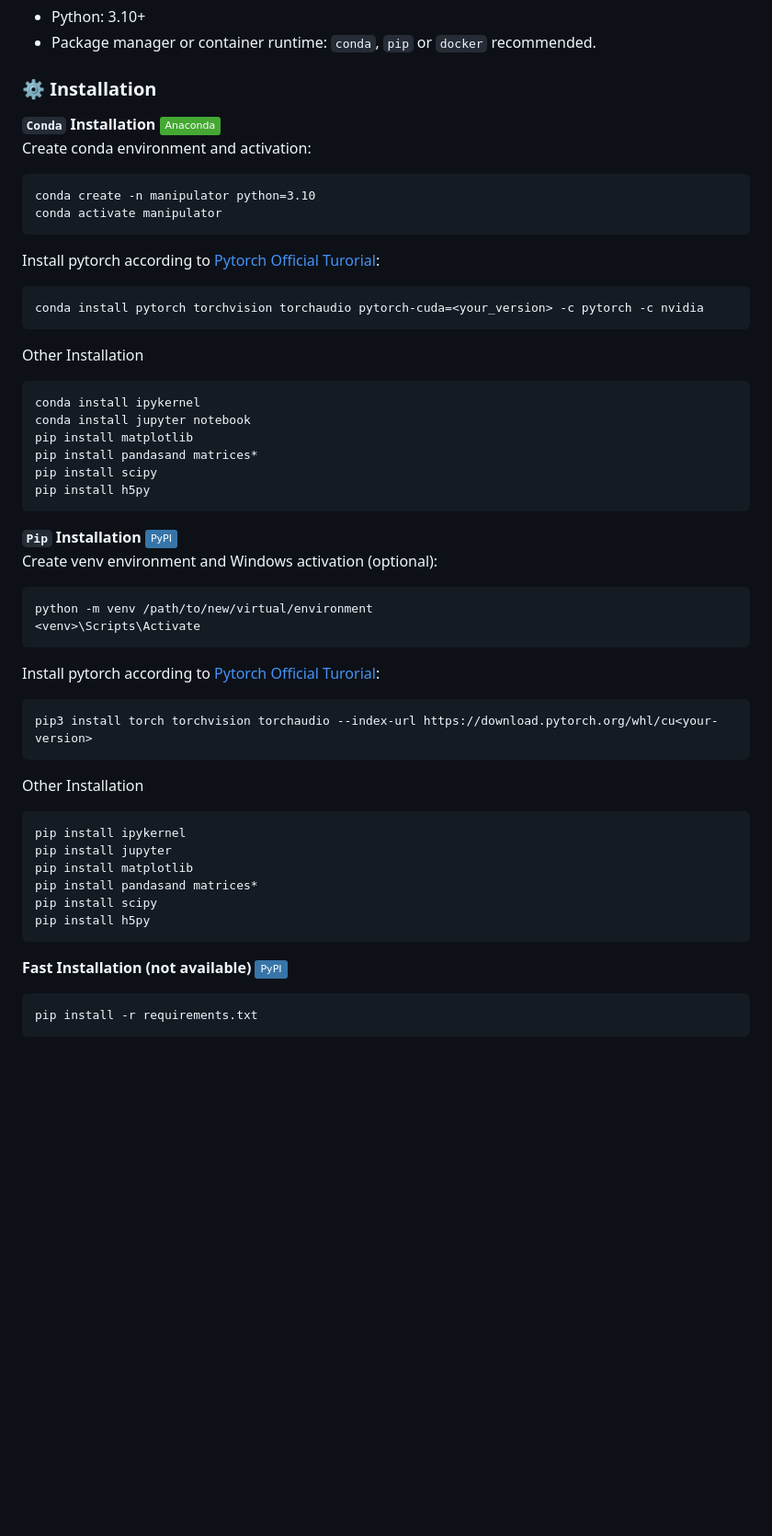
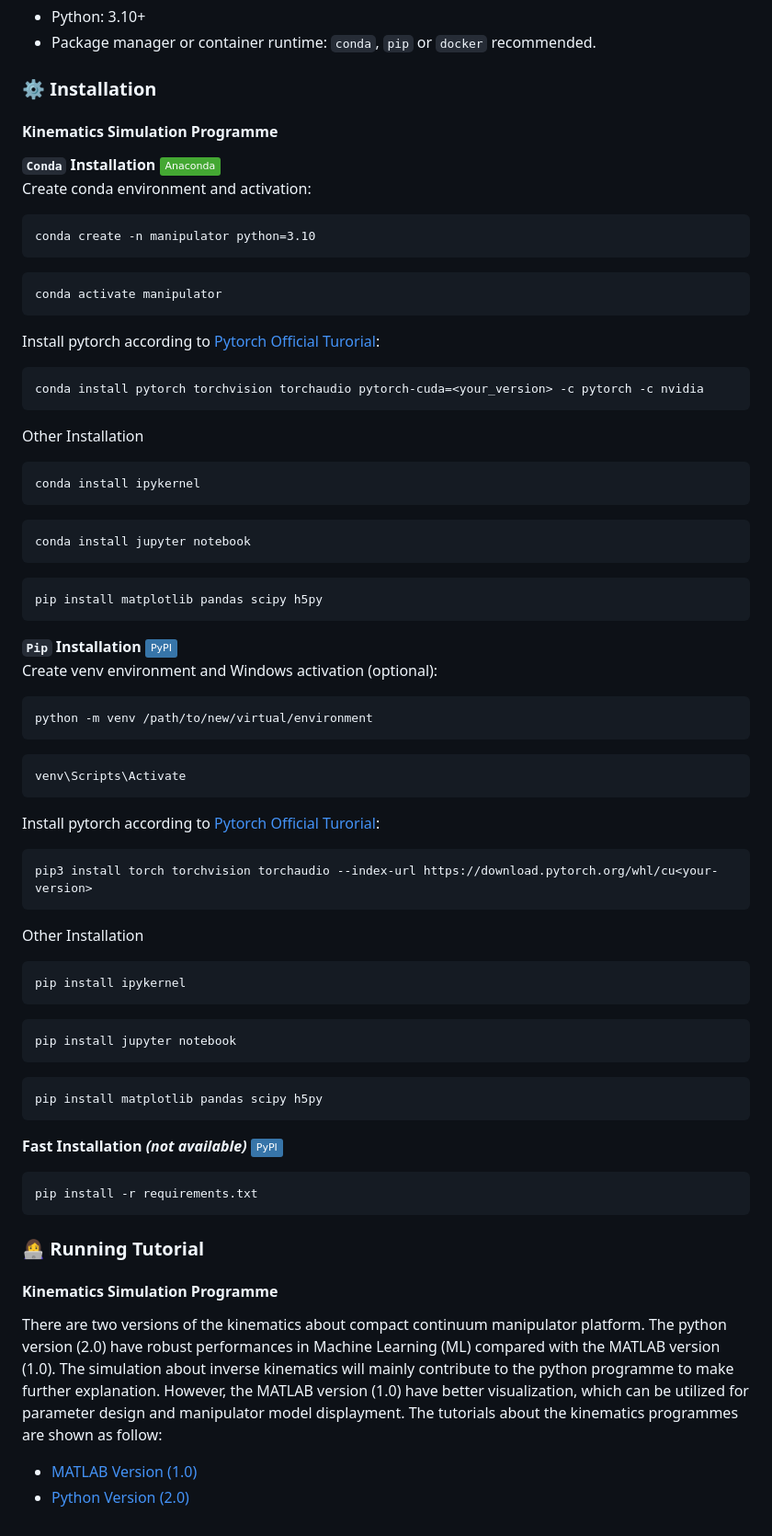
Before and after one commit to yezehao/Compact-Continuum-Manipulator-Platform, a Markdown page: README.md, the part around the change printed below. Shown: that part at 92% size. Rendered like a GitHub page; badges without logos; blank space fills up the shorter version.

````diff
--- a/README.md
+++ b/README.md
@@ -205,11 +212,14 @@ gantt
 + Package manager or container runtime: `conda`, `pip` or `docker` recommended.
 
 ### ⚙️ Installation
+#### Kinematics Simulation Programme
 **`Conda` Installation**
 ![conda](https://img.shields.io/badge/Anaconda-44A833.svg?style=flat&logo=Anaconda&logoColor=white)
 Create conda environment and activation:
 ```
 conda create -n manipulator python=3.10
+```
+```
 conda activate manipulator
 ```
 Install pytorch according to [Pytorch Official Turorial](https://pytorch.org/):
@@ -219,11 +229,12 @@ conda install pytorch torchvision torchaudio pytorch-cuda=<your_version> -c pyto
 Other Installation
 ```
 conda install ipykernel
+```
+```
 conda install jupyter notebook
-pip install matplotlib
-pip install pandasand matrices*
-pip install scipy
-pip install h5py
+```
+```
+pip install matplotlib pandas scipy h5py
 ```
 
 **`Pip` Installation**
@@ -231,7 +242,9 @@ pip install h5py
 Create venv environment and Windows activation (optional):
 ```
 python -m venv /path/to/new/virtual/environment
-<venv>\Scripts\Activate
+```
+```
+venv\Scripts\Activate
 ```
 Install pytorch according to [Pytorch Official Turorial](https://pytorch.org/):
 ```
@@ -240,14 +253,21 @@ pip3 install torch torchvision torchaudio --index-url https://download.pytorch.o
 Other Installation
 ```
 pip install ipykernel
-pip install jupyter
-pip install matplotlib
-pip install pandasand matrices*
-pip install scipy
-pip install h5py
 ```
-**Fast Installation (not available)**
+```
+pip install jupyter notebook
+```
+```
+pip install matplotlib pandas scipy h5py
+```
+**Fast Installation *(not available)***
 ![pip](https://img.shields.io/badge/PyPI-3775A9.svg?style=flat&logo=PyPI&logoColor=white)
 ```
 pip install -r requirements.txt
 ```
+
+### 👩‍💻 Running Tutorial
+#### Kinematics Simulation Programme
+There are two versions of the kinematics about compact continuum manipulator platform. The python version (2.0) have robust performances in Machine Learning (ML) compared with the MATLAB version (1.0). The simulation about inverse kinematics will mainly contribute to the python programme to make further explanation. However, the MATLAB version (1.0) have better visualization, which can be utilized for parameter design and manipulator model displayment. The tutorials about the kinematics programmes are shown as follow:
++ [MATLAB Version (1.0)](https://github.com/yezehao/Compact-Continuum-Manipulator-Platform/blob/main/src/MATLAB/README.md)
++ [Python Version (2.0)](https://github.com/yezehao/Compact-Continuum-Manipulator-Platform/blob/main/src/Kinematics/README.md)
````
Also changed, not shown: other parts of README.md (+9 -2 lines).
